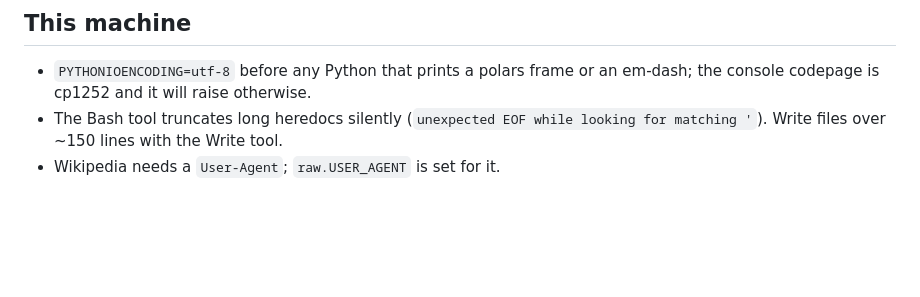
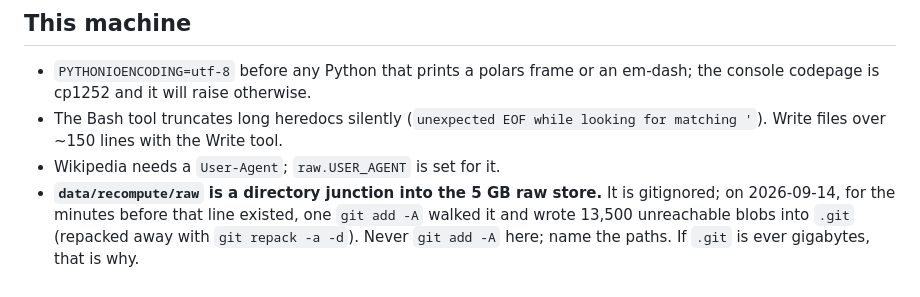
Before and after one commit to uty101/Cross-Sectional-Factor-Backtester, a Markdown page: CLAUDE.md, the part around the change. GitHub-like rendering; blank space fills up the shorter version.

Commit message:
CLAUDE.md warns that data/recompute/raw is a junction into the raw store
A git add -A in the minutes before data/recompute/ was ignored walked
the junction and wrote 13,500 unreachable blobs (5.4 GB) into .git;
nothing reached a commit or GitHub, and git repack -a -d removed them.
The rule for this machine is to add named paths only.

Co-Authored-By: Claude Opus 5 (1M context) <noreply@anthropic.com>

```diff
--- a/CLAUDE.md
+++ b/CLAUDE.md
@@ -182,3 +182,8 @@ reports/                 figures, results.md, methodology.pdf, specifications.cs
 - The Bash tool truncates long heredocs silently (`unexpected EOF while
   looking for matching '`). Write files over ~150 lines with the Write tool.
 - Wikipedia needs a `User-Agent`; `raw.USER_AGENT` is set for it.
+- **`data/recompute/raw` is a directory junction into the 5 GB raw
+  store.** It is gitignored; on 2026-09-14, for the minutes before that
+  line existed, one `git add -A` walked it and wrote 13,500 unreachable
+  blobs into `.git` (repacked away with `git repack -a -d`). Never `git
+  add -A` here; name the paths. If `.git` is ever gigabytes, that is why.
```
